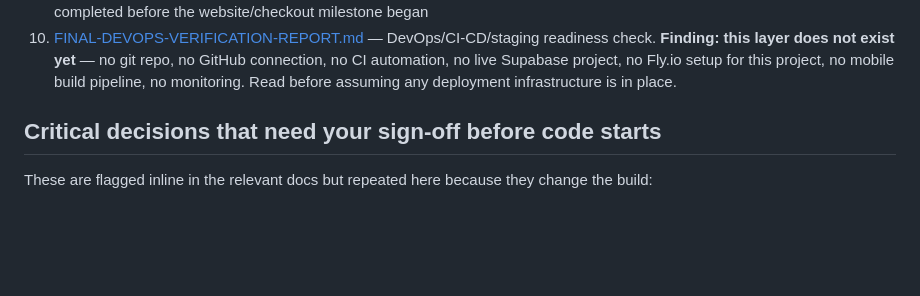
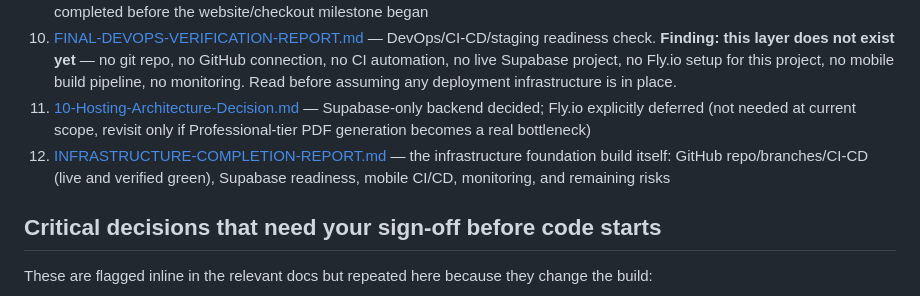
Before and after one commit to barbaarintasan-ship-it/GEMSCAN-AI, a Markdown page: 00-INDEX.md, the part around the change. Drawn GitHub-style; blank space fills up the shorter version.

```diff
--- a/00-INDEX.md
+++ b/00-INDEX.md
@@ -12,6 +12,8 @@ This is the complete research-and-architecture deliverable requested before any
 8. [08-Self-Critique-and-Design-Improvements.md](08-Self-Critique-and-Design-Improvements.md) — critical review of the whole architecture (accuracy, scalability, legal, commercial gaps) — its findings are already merged into docs 02–06
 9. [09-AI-Scan-Pipeline-Production-Verification-Report.md](09-AI-Scan-Pipeline-Production-Verification-Report.md) — post-implementation production verification pass over the AI Scan Pipeline (types, lint, migrations/RLS, builds, tests, memory/performance/security review, dead/duplicate code cleanup) — completed before the website/checkout milestone began
 10. [FINAL-DEVOPS-VERIFICATION-REPORT.md](FINAL-DEVOPS-VERIFICATION-REPORT.md) — DevOps/CI-CD/staging readiness check. **Finding: this layer does not exist yet** — no git repo, no GitHub connection, no CI automation, no live Supabase project, no Fly.io setup for this project, no mobile build pipeline, no monitoring. Read before assuming any deployment infrastructure is in place.
+11. [10-Hosting-Architecture-Decision.md](10-Hosting-Architecture-Decision.md) — Supabase-only backend decided; Fly.io explicitly deferred (not needed at current scope, revisit only if Professional-tier PDF generation becomes a real bottleneck)
+12. [INFRASTRUCTURE-COMPLETION-REPORT.md](INFRASTRUCTURE-COMPLETION-REPORT.md) — the infrastructure foundation build itself: GitHub repo/branches/CI-CD (live and verified green), Supabase readiness, mobile CI/CD, monitoring, and remaining risks
 
 ## Critical decisions that need your sign-off before code starts
 
```
Also changed, not shown: 10-Hosting-Architecture-Decision.md (added, +77 -0 lines), INFRASTRUCTURE-COMPLETION-REPORT.md (added, +177 -0 lines).
